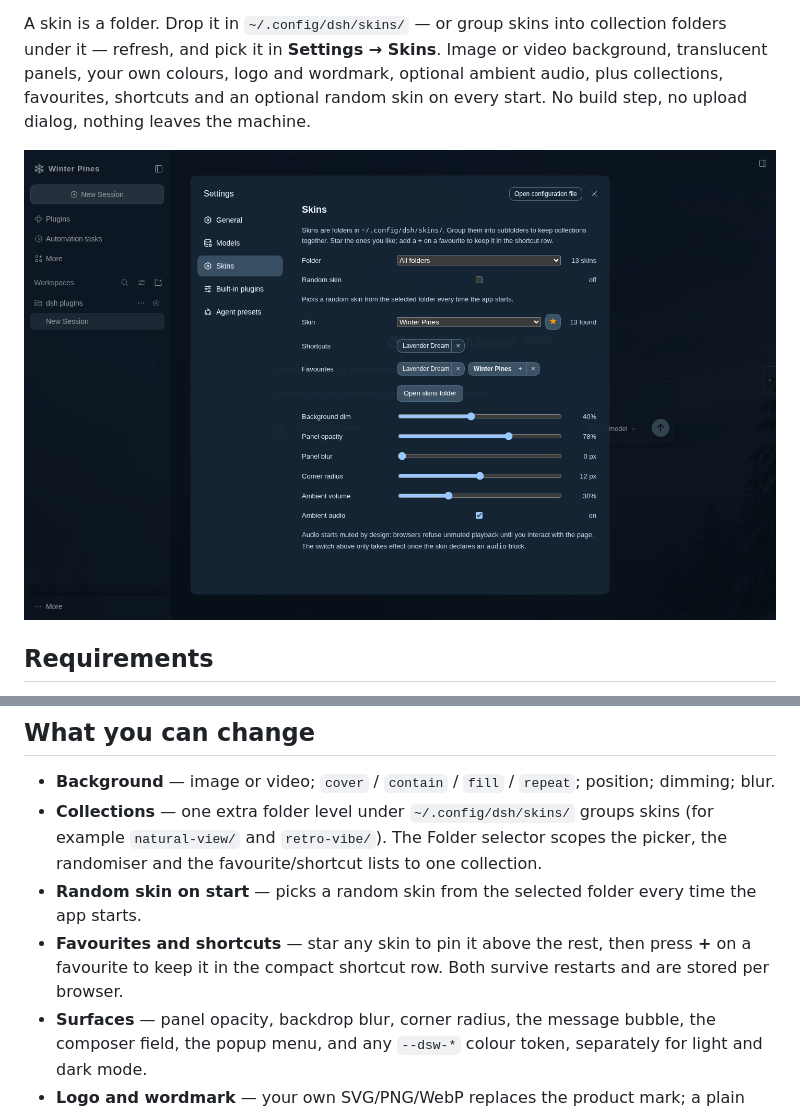
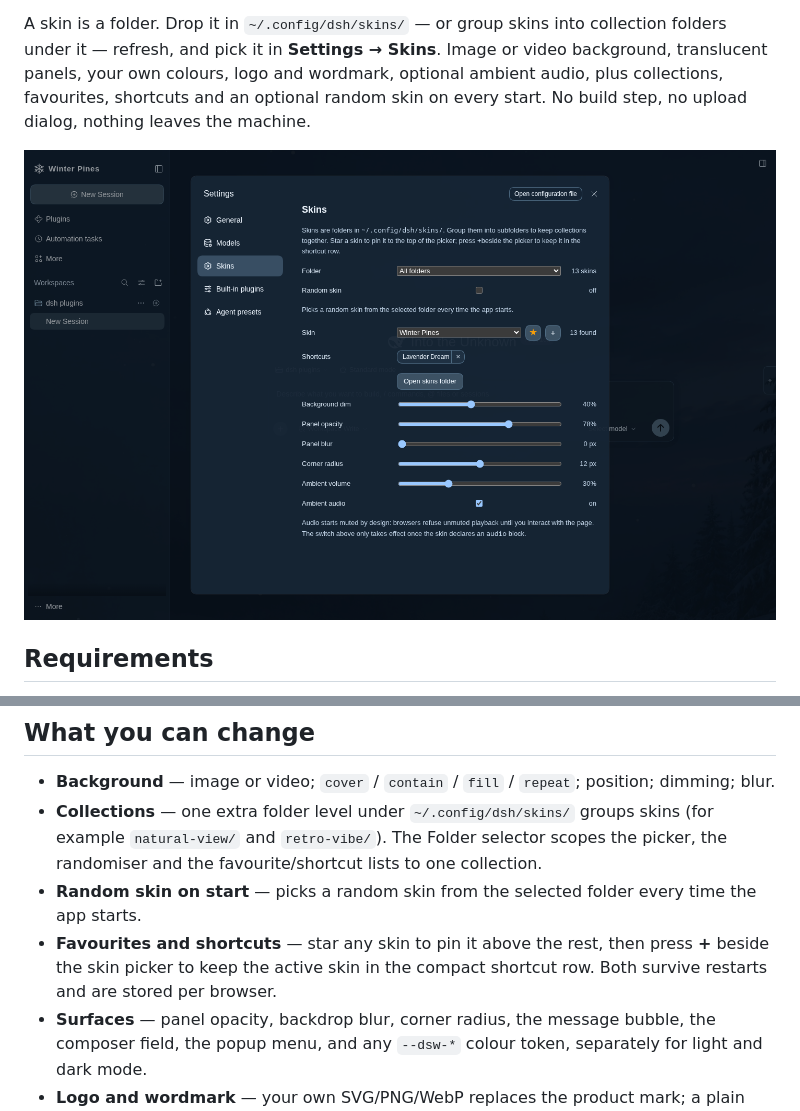
Before and after one commit to bigm4ngo/dsh-skin, a Markdown page: README.md, 2 parts joined by grey strips. Drawn GitHub-style; pictures changed too: screenshots/settings.png.

```diff
--- a/README.md
+++ b/README.md
@@ -88,8 +88,9 @@ instead of being applied silently.
   `natural-view/` and `retro-vibe/`). The Folder selector scopes the picker, the randomiser and the
   favourite/shortcut lists to one collection.
 - **Random skin on start** — picks a random skin from the selected folder every time the app starts.
-- **Favourites and shortcuts** — star any skin to pin it above the rest, then press **+** on a
-  favourite to keep it in the compact shortcut row. Both survive restarts and are stored per browser.
+- **Favourites and shortcuts** — star any skin to pin it above the rest, then press **+** beside the
+  skin picker to keep the active skin in the compact shortcut row. Both survive restarts and are
+  stored per browser.
 - **Surfaces** — panel opacity, backdrop blur, corner radius, the message bubble, the composer field,
   the popup menu, and any `--dsw-*` colour token, separately for light and dark mode.
 - **Logo and wordmark** — your own SVG/PNG/WebP replaces the product mark; a plain string replaces the
```
Also changed, not shown: README.zh.md (+2 -2 lines), SKIN-FORMAT.md (+1 -1 lines), 6 other files.
